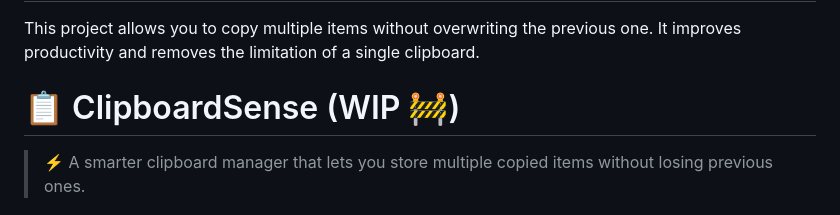
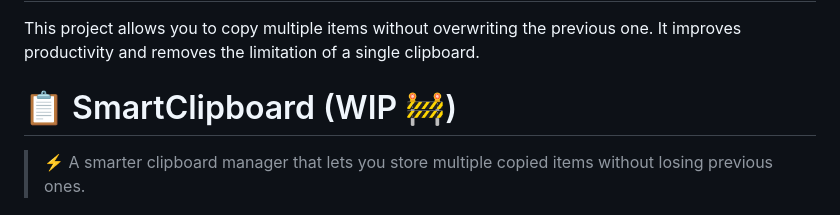
Before and after one commit to Nuxhi/SmartClipboard-IA, a Markdown page: README.md, the part around the change. GitHub-like rendering.

Commit message:
Rename ClipboardSense to SmartClipboard in README

```diff
--- a/README.md
+++ b/README.md
@@ -1,7 +1,7 @@
 # SmartClipboard-IA
 This project allows you to copy multiple items without overwriting the previous one. It improves productivity and removes the limitation of a single clipboard.
 
-# 📋 ClipboardSense (WIP 🚧)
+# 📋 SmartClipboard (WIP 🚧)
 
 > ⚡ A smarter clipboard manager that lets you store multiple copied items without losing previous ones.
 
```
